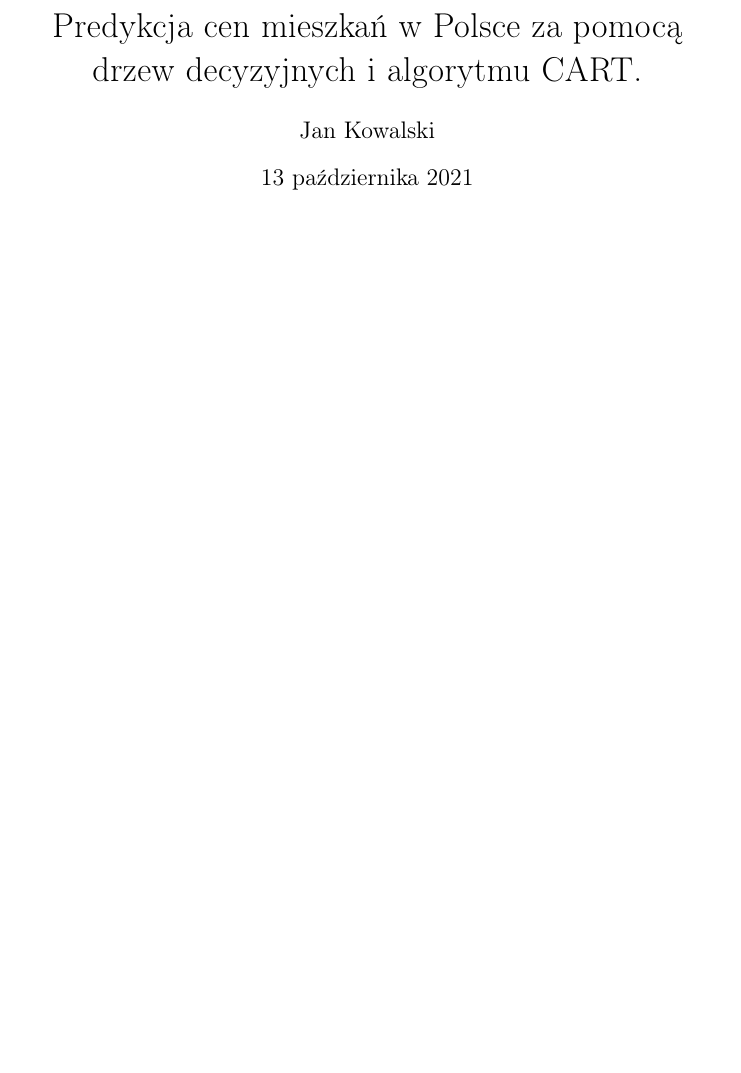
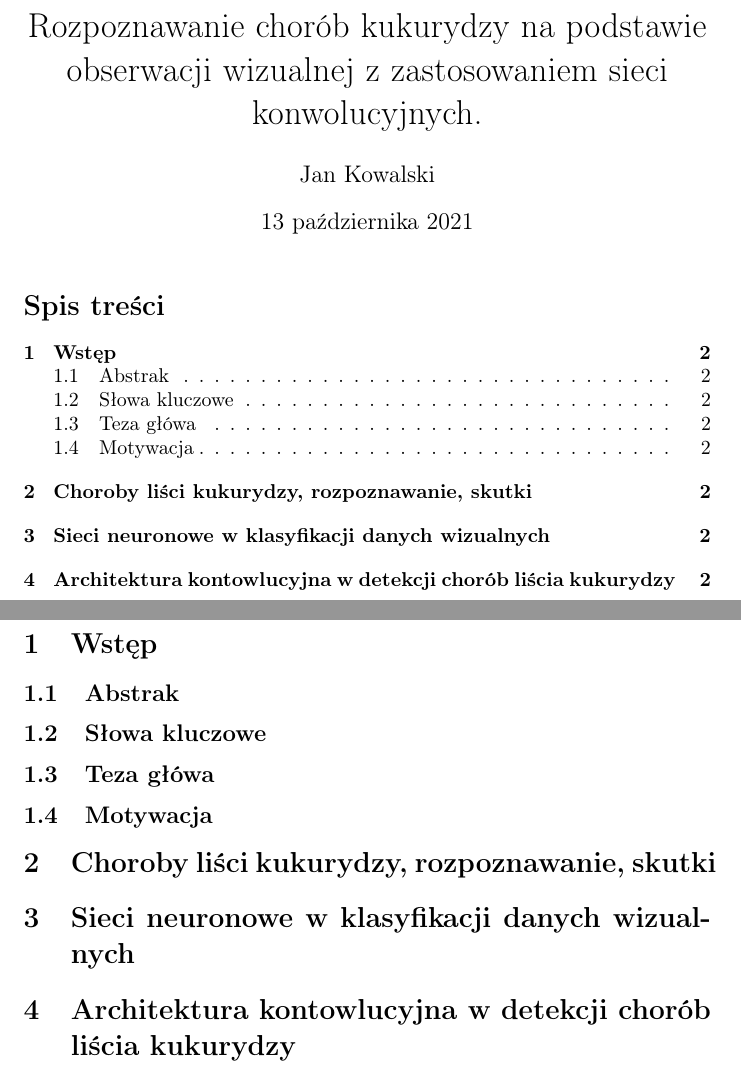
Before and after one commit to Regule/bach_demo, a LaTeX document (paper/bachelor.tex): part of the page before the commit and two parts of pages 1 and 2 of 2 after it, the two joined at a grey line, cut at the place of the change, the shorter picture padded with empty space. Compiled offline with pdfLaTeX.

Commit message:
Created table of contents

```diff
--- a/paper/bachelor.tex
+++ b/paper/bachelor.tex
@@ -6,9 +6,39 @@
 \usepackage{polski}
 \usepackage[T1]{fontenc}
 
-\title{Predykcja cen mieszkań w Polsce za pomocą drzew decyzyjnych i algorytmu CART.}
+\title{Rozpoznawanie chorób kukurydzy na podstawie obserwacji wizualnej z zastosowaniem
+sieci konwolucyjnych.}
 \author{Jan Kowalski}
 
 \begin{document}
 \maketitle
+\tableofcontents
+
+%==================================================================================================
+\section{Wstęp}
+
+%--------------------------------------------------------------------------------------------------
+\subsection{Abstrak}
+
+%--------------------------------------------------------------------------------------------------
+\subsection{Słowa kluczowe}
+
+%--------------------------------------------------------------------------------------------------
+\subsection{Teza główa}
+
+%--------------------------------------------------------------------------------------------------
+\subsection{Motywacja}
+
+
+
+%==================================================================================================
+\section{Choroby liści kukurydzy, rozpoznawanie, skutki}
+
+%==================================================================================================
+\section{Sieci neuronowe w klasyfikacji danych wizualnych}
+
+%==================================================================================================
+\section{Architektura kontowlucyjna w detekcji chorób liścia kukurydzy}
+
+
 \end{document}
```
Also changed, not shown: 1 other file.
